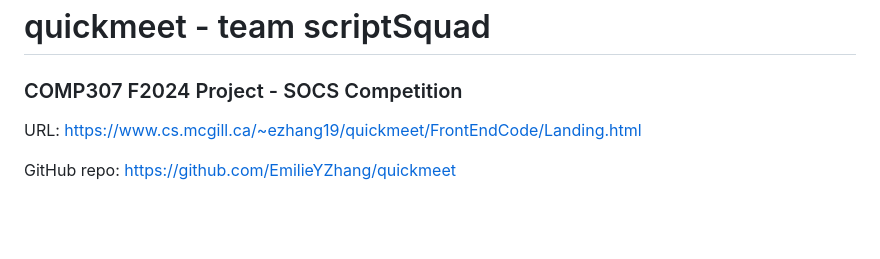
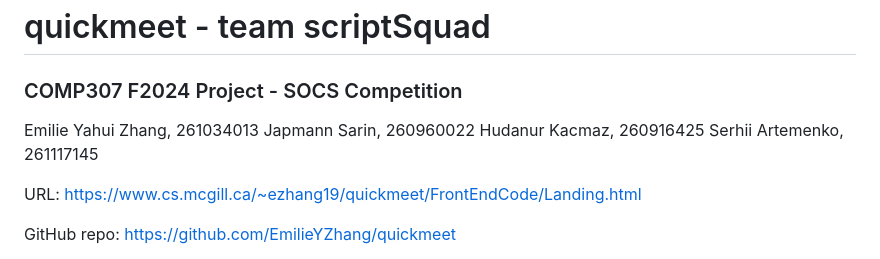
Before and after one commit to EmilieYZhang/quickmeet, a Markdown page: README.md, the part around the change. Rendered like a GitHub page; blank space fills up the shorter version.

Commit message:
Update README.md student id

```diff
--- a/README.md
+++ b/README.md
@@ -1,5 +1,10 @@
 # quickmeet - team scriptSquad
 ### COMP307 F2024 Project - SOCS Competition
+
+Emilie Yahui Zhang, 261034013
+Japmann Sarin, 260960022
+Hudanur Kacmaz, 260916425
+Serhii Artemenko, 261117145
 
 URL: https://www.cs.mcgill.ca/~ezhang19/quickmeet/FrontEndCode/Landing.html
 
```
